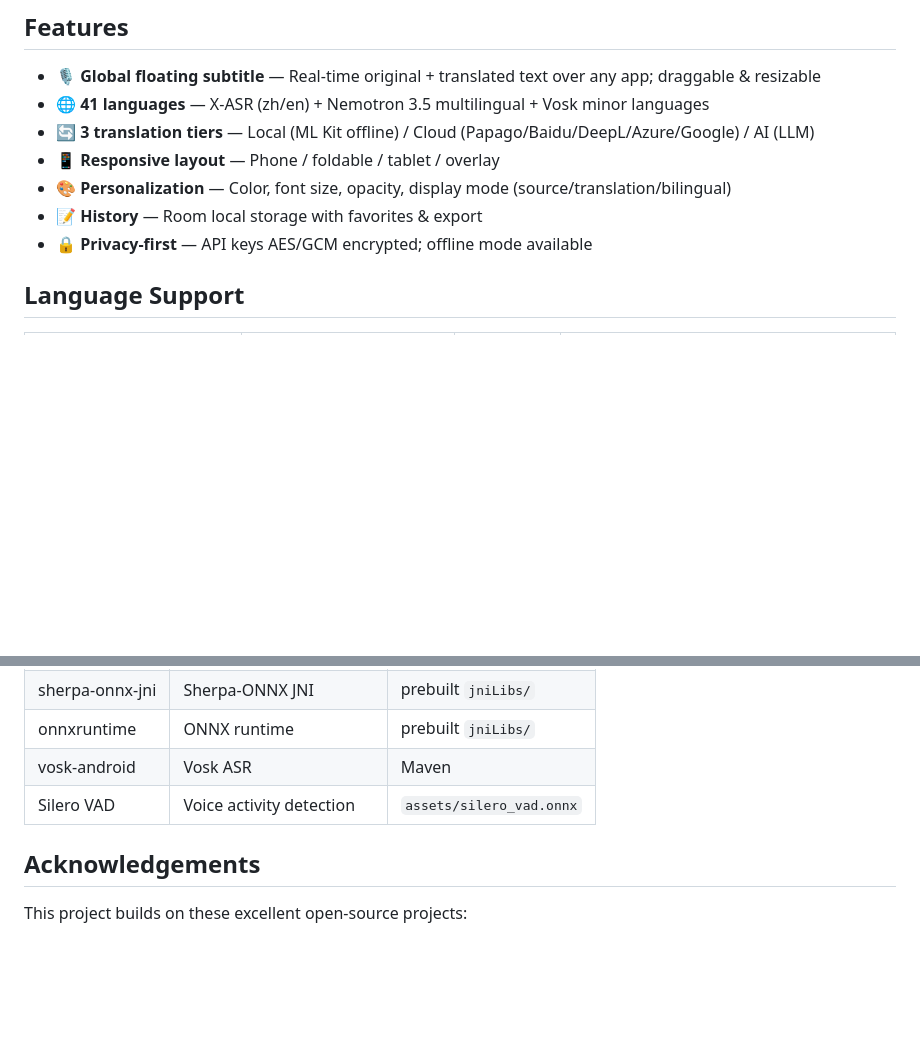
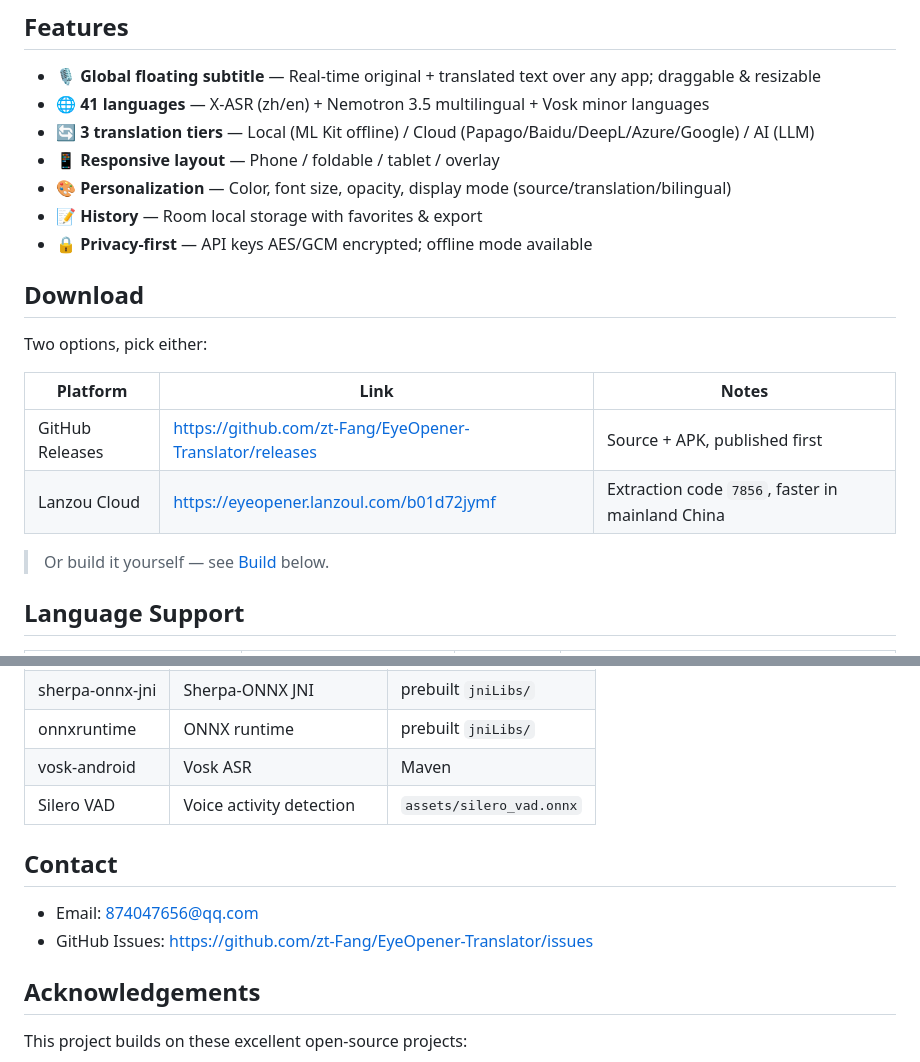
Before and after one commit to zt-Fang/EyeOpener-Translator, a Markdown page: README.en.md, 2 parts joined by grey strips. Drawn GitHub-style; blank space fills up the shorter version.

Commit message:
docs: sync English README with Chinese version

```diff
--- a/README.en.md
+++ b/README.en.md
@@ -19,6 +19,17 @@ Android app for real-time speech translation: global floating subtitle + multi-e
 - 🎨 **Personalization** — Color, font size, opacity, display mode (source/translation/bilingual)
 - 📝 **History** — Room local storage with favorites & export
 - 🔒 **Privacy-first** — API keys AES/GCM encrypted; offline mode available
+
+## Download
+
+Two options, pick either:
+
+| Platform | Link | Notes |
+|----------|------|-------|
+| GitHub Releases | <https://github.com/zt-Fang/EyeOpener-Translator/releases> | Source + APK, published first |
+| Lanzou Cloud | <https://eyeopener.lanzoul.com/b01d72jymf> | Extraction code `7856`, faster in mainland China |
+
+> Or build it yourself — see [Build](#build) below.
 
 ## Language Support
 
@@ -90,6 +101,11 @@ Unsupported language pairs are silently skipped (no error popups).
 | vosk-android | Vosk ASR | Maven |
 | Silero VAD | Voice activity detection | `assets/silero_vad.onnx` |
 
+## Contact
+
+- Email: 874047656@qq.com
+- GitHub Issues: <https://github.com/zt-Fang/EyeOpener-Translator/issues>
+
 ## Acknowledgements
 
 This project builds on these excellent open-source projects:
```
